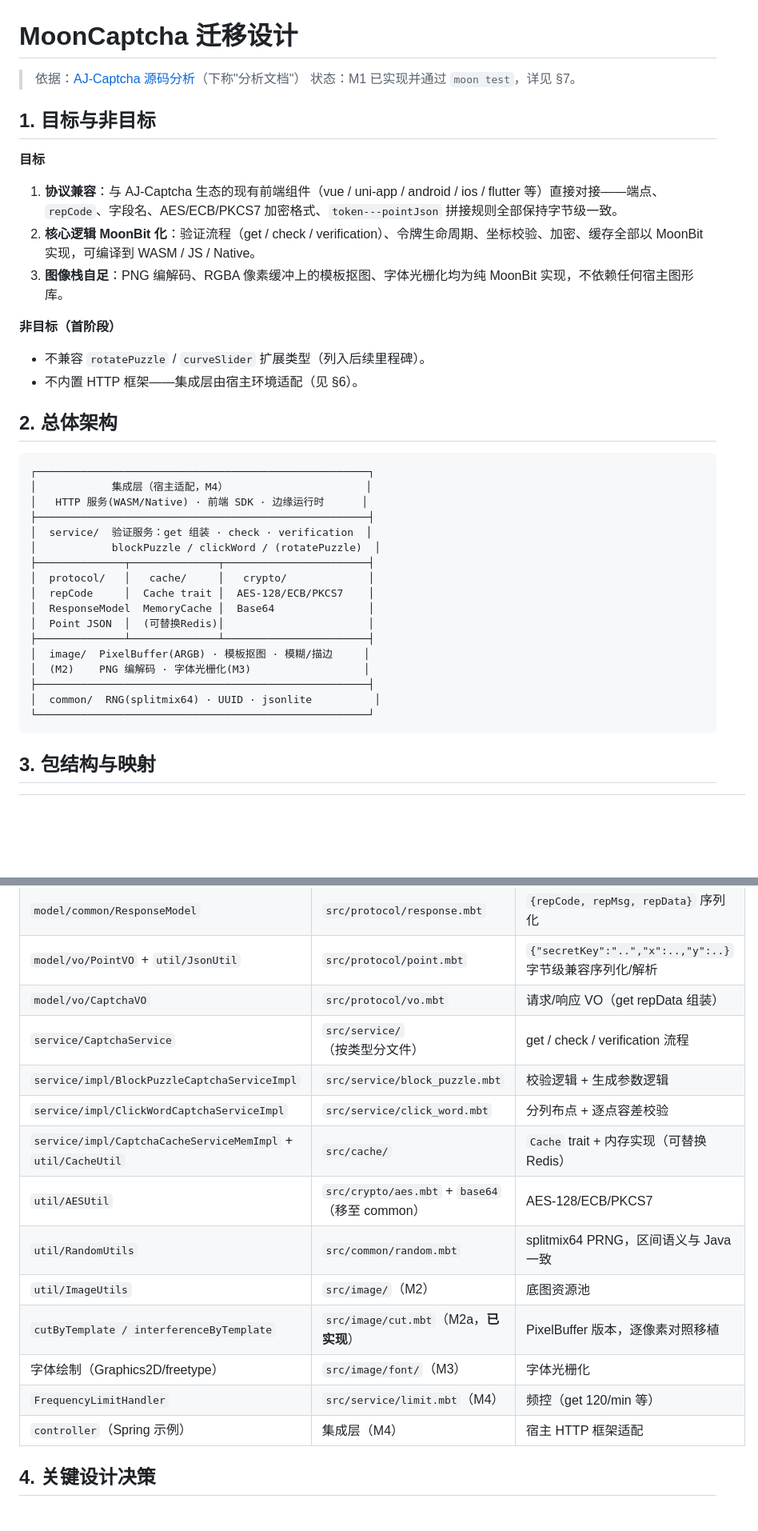
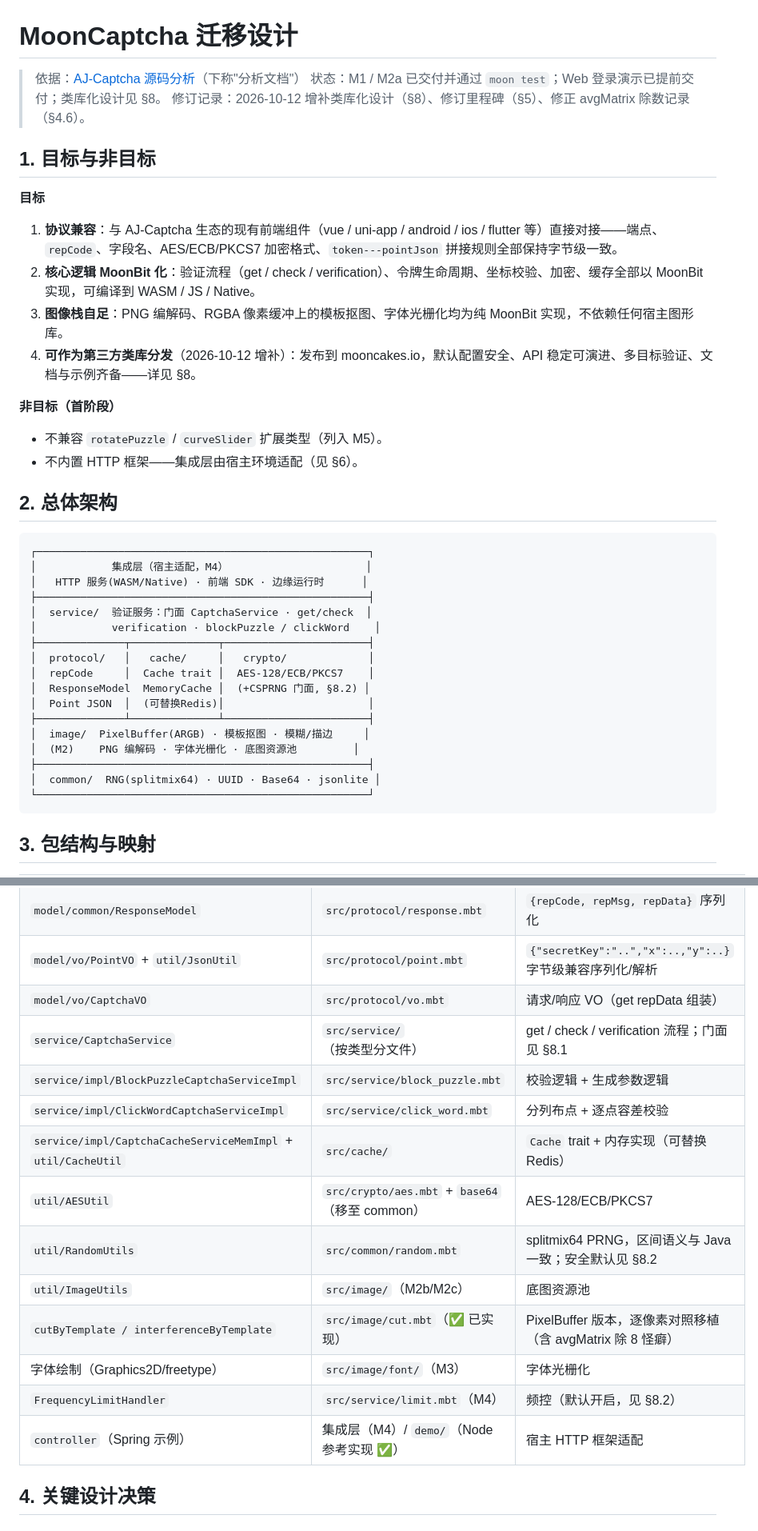
Before and after one commit to darkmi/MoonCaptcha, a Markdown page: docs/migration-design.md, 2 parts joined by grey strips. Shown at 80% size. Rendered like a GitHub page; blank space fills up the shorter version.

````diff
--- a/docs/migration-design.md
+++ b/docs/migration-design.md
@@ -1,7 +1,8 @@
 # MoonCaptcha 迁移设计
 
 > 依据：[AJ-Captcha 源码分析](./aj-captcha-analysis.md)（下称"分析文档"）
-> 状态：M1 已实现并通过 `moon test`，详见 §7。
+> 状态：M1 / M2a 已交付并通过 `moon test`；Web 登录演示已提前交付；类库化设计见 §8。
+> 修订记录：2026-10-12 增补类库化设计（§8）、修订里程碑（§5）、修正 avgMatrix 除数记录（§4.6）。
 
 ## 1. 目标与非目标
 
@@ -10,10 +11,11 @@
 1. **协议兼容**：与 AJ-Captcha 生态的现有前端组件（vue / uni-app / android / ios / flutter 等）直接对接——端点、`repCode`、字段名、AES/ECB/PKCS7 加密格式、`token---pointJson` 拼接规则全部保持字节级一致。
 2. **核心逻辑 MoonBit 化**：验证流程（get / check / verification）、令牌生命周期、坐标校验、加密、缓存全部以 MoonBit 实现，可编译到 WASM / JS / Native。
 3. **图像栈自足**：PNG 编解码、RGBA 像素缓冲上的模板抠图、字体光栅化均为纯 MoonBit 实现，不依赖任何宿主图形库。
+4. **可作为第三方类库分发**（2026-10-12 增补）：发布到 mooncakes.io，默认配置安全、API 稳定可演进、多目标验证、文档与示例齐备——详见 §8。
 
 **非目标（首阶段）**
 
-- 不兼容 `rotatePuzzle` / `curveSlider` 扩展类型（列入后续里程碑）。
+- 不兼容 `rotatePuzzle` / `curveSlider` 扩展类型（列入 M5）。
 - 不内置 HTTP 框架——集成层由宿主环境适配（见 §6）。
 
 ## 2. 总体架构
@@ -23,18 +25,18 @@
 │            集成层（宿主适配，M4）                      │
 │   HTTP 服务(WASM/Native) · 前端 SDK · 边缘运行时      │
 ├─────────────────────────────────────────────────────┤
-│  service/  验证服务：get 组装 · check · verification  │
-│            blockPuzzle / clickWord / (rotatePuzzle)  │
+│  service/  验证服务：门面 CaptchaService · get/check  │
+│            verification · blockPuzzle / clickWord    │
 ├──────────────┬──────────────┬───────────────────────┤
 │  protocol/   │   cache/     │   crypto/             │
 │  repCode     │  Cache trait │  AES-128/ECB/PKCS7    │
-│  ResponseModel  MemoryCache │  Base64               │
+│  ResponseModel  MemoryCache │  (+CSPRNG 门面, §8.2) │
 │  Point JSON  │  (可替换Redis)│                       │
 ├──────────────┴──────────────┴───────────────────────┤
 │  image/  PixelBuffer(ARGB) · 模板抠图 · 模糊/描边     │
-│  (M2)    PNG 编解码 · 字体光栅化(M3)                  │
+│  (M2)    PNG 编解码 · 字体光栅化 · 底图资源池         │
 ├─────────────────────────────────────────────────────┤
-│  common/  RNG(splitmix64) · UUID · jsonlite          │
+│  common/  RNG(splitmix64) · UUID · Base64 · jsonlite │
 └─────────────────────────────────────────────────────┘
 ```
 
@@ -46,17 +48,17 @@
 | `model/common/ResponseModel` | `src/protocol/response.mbt` | `{repCode, repMsg, repData}` 序列化 |
 | `model/vo/PointVO` + `util/JsonUtil` | `src/protocol/point.mbt` | `{"secretKey":"..","x":..,"y":..}` 字节级兼容序列化/解析 |
 | `model/vo/CaptchaVO` | `src/protocol/vo.mbt` | 请求/响应 VO（get repData 组装） |
-| `service/CaptchaService` | `src/service/`（按类型分文件） | get / check / verification 流程 |
+| `service/CaptchaService` | `src/service/`（按类型分文件） | get / check / verification 流程；门面见 §8.1 |
 | `service/impl/BlockPuzzleCaptchaServiceImpl` | `src/service/block_puzzle.mbt` | 校验逻辑 + 生成参数逻辑 |
 | `service/impl/ClickWordCaptchaServiceImpl` | `src/service/click_word.mbt` | 分列布点 + 逐点容差校验 |
 | `service/impl/CaptchaCacheServiceMemImpl` + `util/CacheUtil` | `src/cache/` | `Cache` trait + 内存实现（可替换 Redis） |
 | `util/AESUtil` | `src/crypto/aes.mbt` + `base64`（移至 common） | AES-128/ECB/PKCS7 |
-| `util/RandomUtils` | `src/common/random.mbt` | splitmix64 PRNG，区间语义与 Java 一致 |
-| `util/ImageUtils` | `src/image/`（M2） | 底图资源池 |
-| `cutByTemplate / interferenceByTemplate` | `src/image/cut.mbt`（M2a，**已实现**） | PixelBuffer 版本，逐像素对照移植 |
+| `util/RandomUtils` | `src/common/random.mbt` | splitmix64 PRNG，区间语义与 Java 一致；安全默认见 §8.2 |
+| `util/ImageUtils` | `src/image/`（M2b/M2c） | 底图资源池 |
+| `cutByTemplate / interferenceByTemplate` | `src/image/cut.mbt`（✅ 已实现） | PixelBuffer 版本，逐像素对照移植（含 avgMatrix 除 8 怪癖） |
 | 字体绘制（Graphics2D/freetype） | `src/image/font/`（M3） | 字体光栅化 |
-| `FrequencyLimitHandler` | `src/service/limit.mbt`（M4） | 频控（get 120/min 等） |
-| `controller`（Spring 示例） | 集成层（M4） | 宿主 HTTP 框架适配 |
+| `FrequencyLimitHandler` | `src/service/limit.mbt`（M4） | 频控（默认开启，见 §8.2） |
+| `controller`（Spring 示例） | 集成层（M4）/ `demo/`（Node 参考实现 ✅） | 宿主 HTTP 框架适配 |
 
 ## 4. 关键设计决策
 
````
Also changed, not shown: other parts of docs/migration-design.md (+67 -17 lines).
